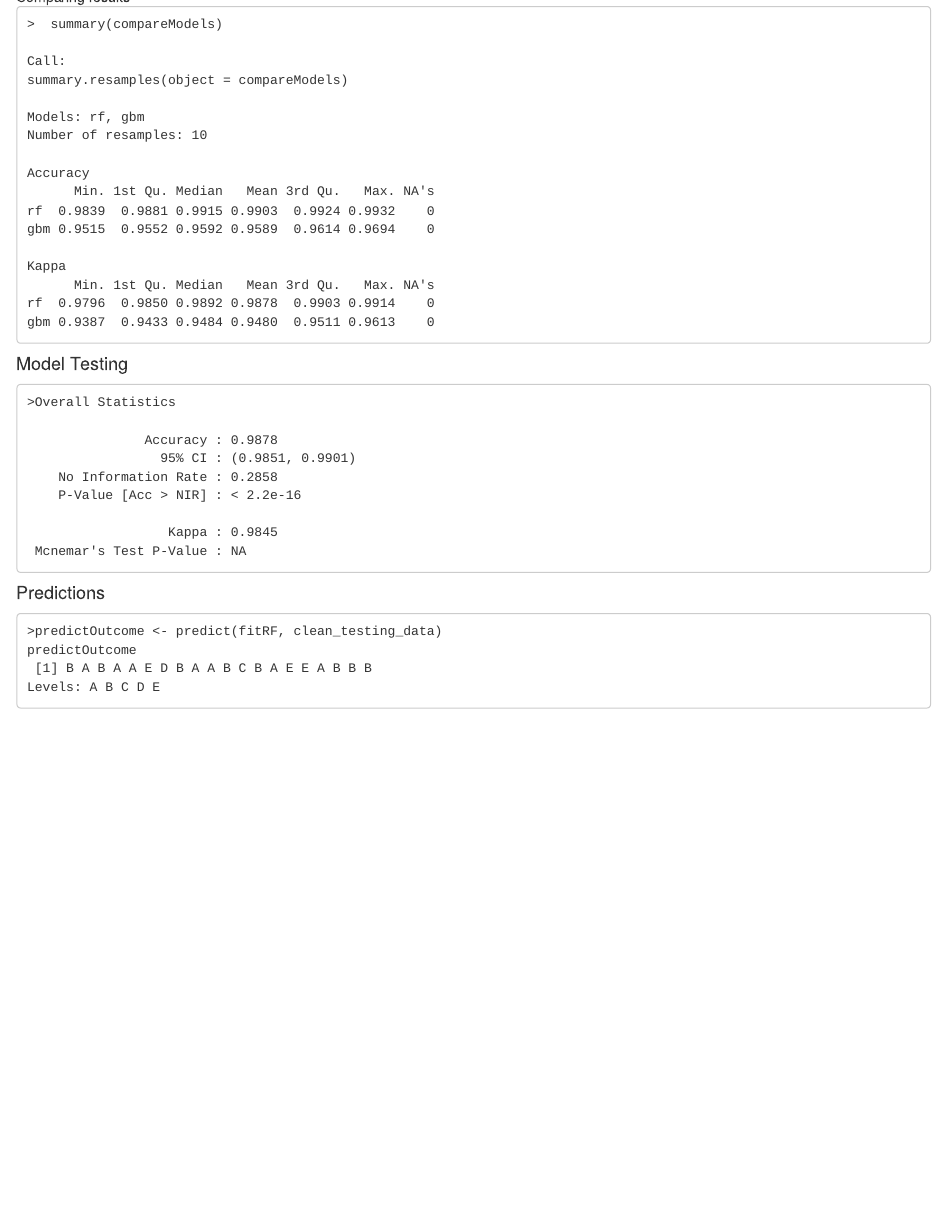
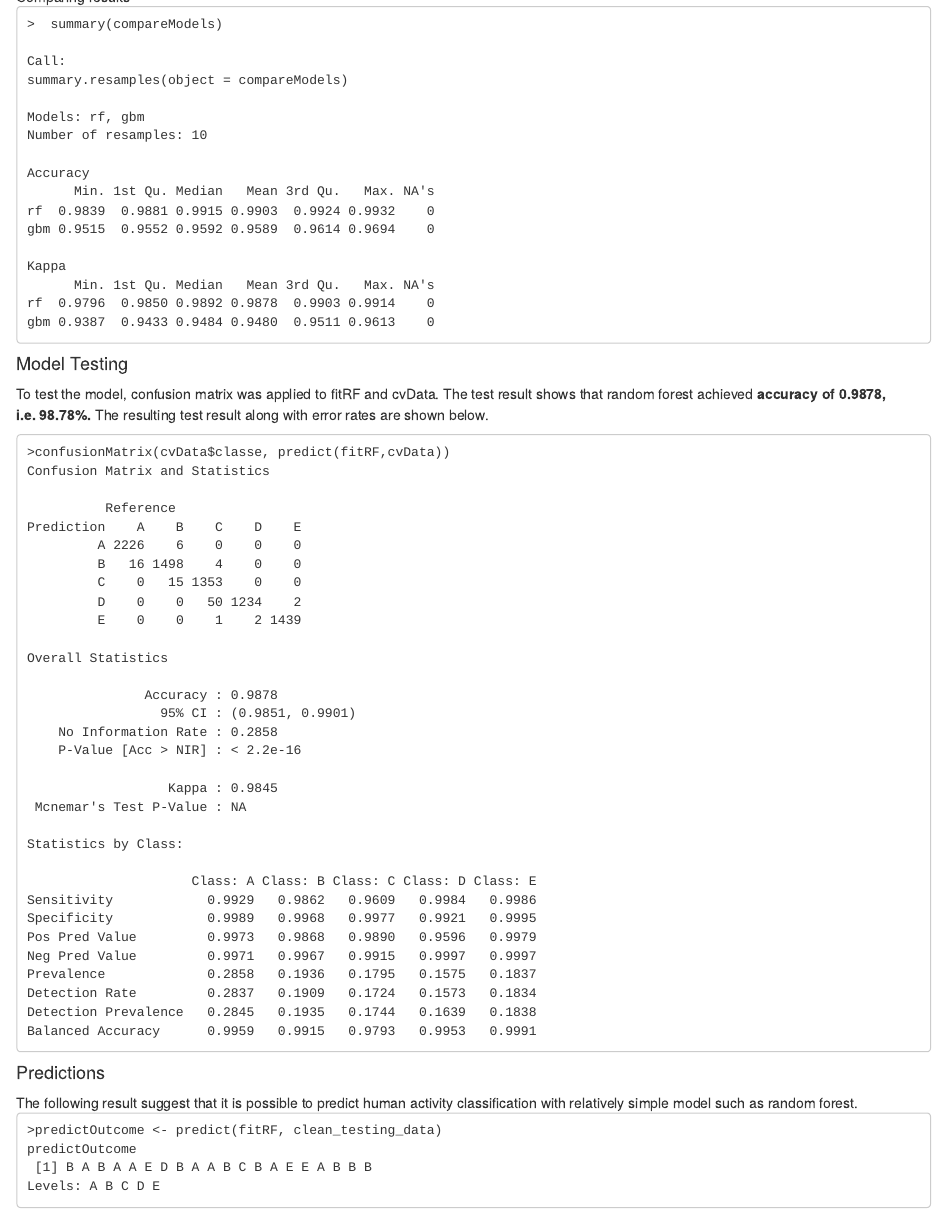
Before and after one commit to hasiburrahman/PracMLProject_HAR, an R Markdown document (HAR_project.rmd): the page in a window 1100 px wide, from 1800 px down. Rendered offline with R 4.5, knitr and Pandoc, with nearby package versions.

Commit message:
Update HAR_project.rmd

```diff
--- a/HAR_project.rmd
+++ b/HAR_project.rmd
@@ -81,8 +81,19 @@ rf  0.9796  0.9850 0.9892 0.9878  0.9903 0.9914    0
 gbm 0.9387  0.9433 0.9484 0.9480  0.9511 0.9613    0
 </code></pre>
 <h4>Model Testing</h4>
+<p>To test the model, confusion matrix was applied to fitRF and cvData. The test result shows that random forest achieved <b>accuracy of 0.9878, i.e. 98.78%.</b> The resulting test result along with error rates are shown below.</p>
+<pre><code>>confusionMatrix(cvData$classe, predict(fitRF,cvData))
+Confusion Matrix and Statistics
 
-<pre><code>>Overall Statistics
+          Reference
+Prediction    A    B    C    D    E
+         A 2226    6    0    0    0
+         B   16 1498    4    0    0
+         C    0   15 1353    0    0
+         D    0    0   50 1234    2
+         E    0    0    1    2 1439
+
+Overall Statistics
 
                Accuracy : 0.9878
                  95% CI : (0.9851, 0.9901)
@@ -91,8 +102,21 @@ gbm 0.9387  0.9433 0.9484 0.9480  0.9511 0.9613    0
 
                   Kappa : 0.9845
  Mcnemar's Test P-Value : NA
+
+Statistics by Class:
+
+                     Class: A Class: B Class: C Class: D Class: E
+Sensitivity            0.9929   0.9862   0.9609   0.9984   0.9986
+Specificity            0.9989   0.9968   0.9977   0.9921   0.9995
+Pos Pred Value         0.9973   0.9868   0.9890   0.9596   0.9979
+Neg Pred Value         0.9971   0.9967   0.9915   0.9997   0.9997
+Prevalence             0.2858   0.1936   0.1795   0.1575   0.1837
+Detection Rate         0.2837   0.1909   0.1724   0.1573   0.1834
+Detection Prevalence   0.2845   0.1935   0.1744   0.1639   0.1838
+Balanced Accuracy      0.9959   0.9915   0.9793   0.9953   0.9991
 </code></pre>
 <h4>Predictions</h4>
+The following result suggest that it is possible to predict human activity classification with relatively simple model such as random forest.
 <pre><code>>predictOutcome <- predict(fitRF, clean_testing_data)
 predictOutcome
  [1] B A B A A E D B A A B C B A E E A B B B
```
